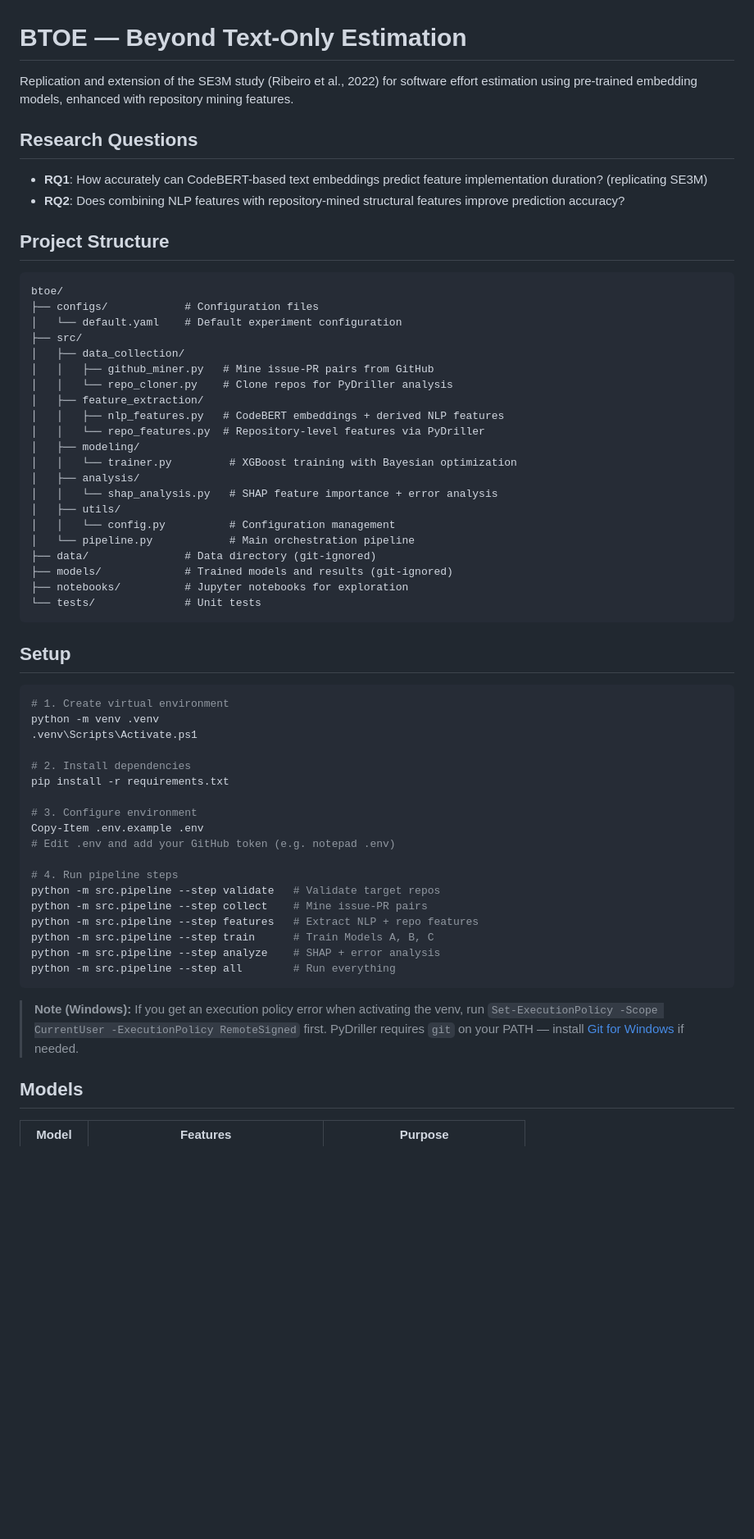
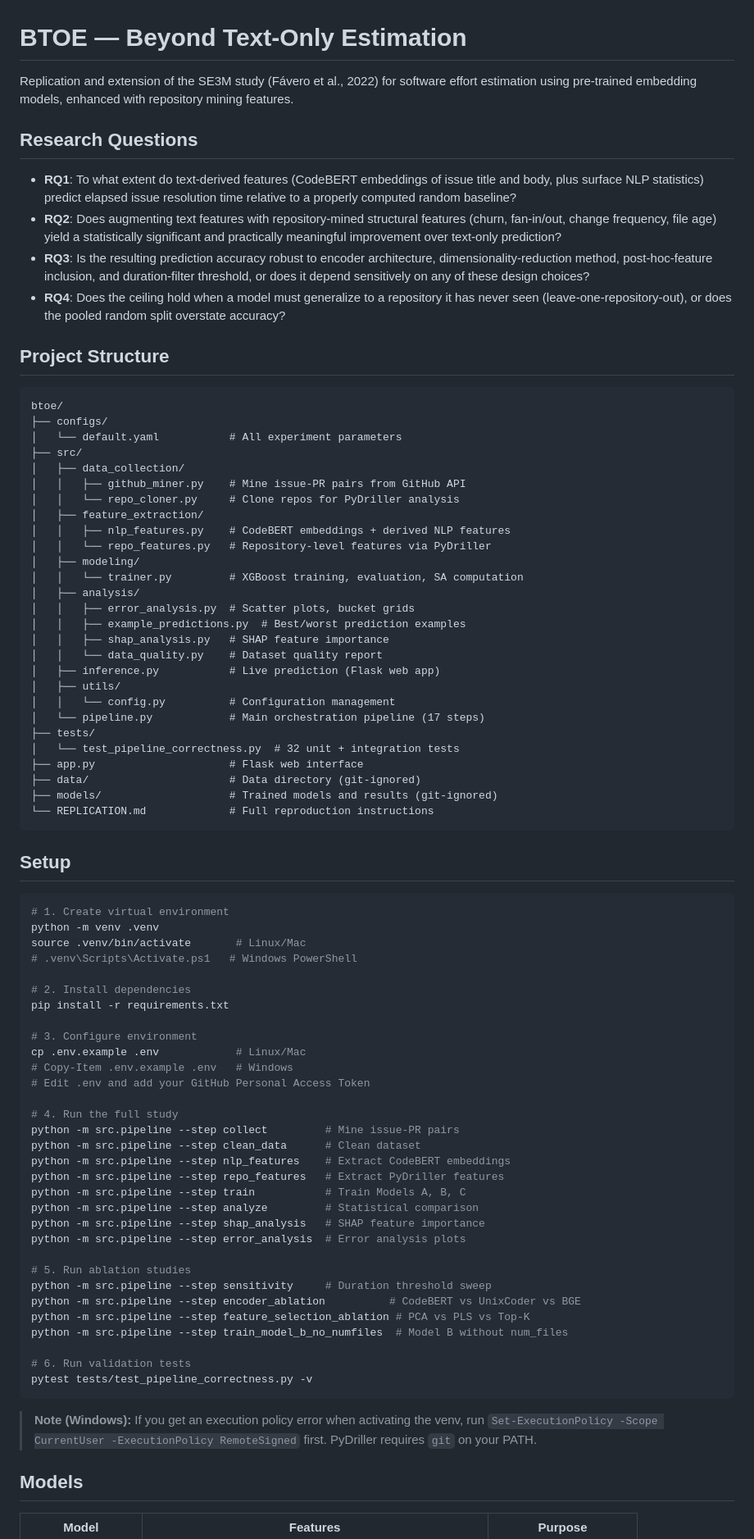
Before and after one commit to jamelski1/btoe, a Markdown page: README.md, the part around one of its changes. Shown at 82% size. GitHub-like rendering; blank space fills up the shorter version.

Commit message:
Add RQ4 (leave-one-repository-out) and gpt-4o result to README
Mirrors the SANER 2027 RENE paper's 4-RQ structure. Keeps README in
sync with the replication-package branch.

Co-Authored-By: Claude Opus 4.7 (1M context) <noreply@anthropic.com>
Claude-Session: https://claude.ai/code/session_017h1hBTfM3XSESm1914bnb4

````diff
--- a/README.md
+++ b/README.md
@@ -1,62 +1,83 @@
 # BTOE — Beyond Text-Only Estimation
 
-Replication and extension of the SE3M study (Ribeiro et al., 2022) for software effort estimation using pre-trained embedding models, enhanced with repository mining features.
+Replication and extension of the SE3M study (Fávero et al., 2022) for software effort estimation using pre-trained embedding models, enhanced with repository mining features.
 
 ## Research Questions
 
-- **RQ1**: How accurately can CodeBERT-based text embeddings predict feature implementation duration? (replicating SE3M)
-- **RQ2**: Does combining NLP features with repository-mined structural features improve prediction accuracy?
+- **RQ1**: To what extent do text-derived features (CodeBERT embeddings of issue title and body, plus surface NLP statistics) predict elapsed issue resolution time relative to a properly computed random baseline?
+- **RQ2**: Does augmenting text features with repository-mined structural features (churn, fan-in/out, change frequency, file age) yield a statistically significant and practically meaningful improvement over text-only prediction?
+- **RQ3**: Is the resulting prediction accuracy robust to encoder architecture, dimensionality-reduction method, post-hoc-feature inclusion, and duration-filter threshold, or does it depend sensitively on any of these design choices?
+- **RQ4**: Does the ceiling hold when a model must generalize to a repository it has never seen (leave-one-repository-out), or does the pooled random split overstate accuracy?
 
 ## Project Structure
 
 ```
 btoe/
-├── configs/            # Configuration files
-│   └── default.yaml    # Default experiment configuration
+├── configs/
+│   └── default.yaml           # All experiment parameters
 ├── src/
 │   ├── data_collection/
-│   │   ├── github_miner.py   # Mine issue-PR pairs from GitHub
-│   │   └── repo_cloner.py    # Clone repos for PyDriller analysis
+│   │   ├── github_miner.py    # Mine issue-PR pairs from GitHub API
+│   │   └── repo_cloner.py     # Clone repos for PyDriller analysis
 │   ├── feature_extraction/
-│   │   ├── nlp_features.py   # CodeBERT embeddings + derived NLP features
-│   │   └── repo_features.py  # Repository-level features via PyDriller
+│   │   ├── nlp_features.py    # CodeBERT embeddings + derived NLP features
+│   │   └── repo_features.py   # Repository-level features via PyDriller
 │   ├── modeling/
-│   │   └── trainer.py         # XGBoost training with Bayesian optimization
+│   │   └── trainer.py         # XGBoost training, evaluation, SA computation
 │   ├── analysis/
-│   │   └── shap_analysis.py   # SHAP feature importance + error analysis
+│   │   ├── error_analysis.py  # Scatter plots, bucket grids
+│   │   ├── example_predictions.py  # Best/worst prediction examples
+│   │   ├── shap_analysis.py   # SHAP feature importance
+│   │   └── data_quality.py    # Dataset quality report
+│   ├── inference.py           # Live prediction (Flask web app)
 │   ├── utils/
 │   │   └── config.py          # Configuration management
-│   └── pipeline.py            # Main orchestration pipeline
-├── data/               # Data directory (git-ignored)
-├── models/             # Trained models and results (git-ignored)
-├── notebooks/          # Jupyter notebooks for exploration
-└── tests/              # Unit tests
+│   └── pipeline.py            # Main orchestration pipeline (17 steps)
+├── tests/
+│   └── test_pipeline_correctness.py  # 32 unit + integration tests
+├── app.py                     # Flask web interface
+├── data/                      # Data directory (git-ignored)
+├── models/                    # Trained models and results (git-ignored)
+└── REPLICATION.md             # Full reproduction instructions
 ```
 
 ## Setup
 
-```powershell
+```bash
 # 1. Create virtual environment
 python -m venv .venv
-.venv\Scripts\Activate.ps1
+source .venv/bin/activate       # Linux/Mac
+# .venv\Scripts\Activate.ps1   # Windows PowerShell
 
 # 2. Install dependencies
 pip install -r requirements.txt
 
 # 3. Configure environment
-Copy-Item .env.example .env
-# Edit .env and add your GitHub token (e.g. notepad .env)
+cp .env.example .env            # Linux/Mac
+# Copy-Item .env.example .env   # Windows
+# Edit .env and add your GitHub Personal Access Token
 
-# 4. Run pipeline steps
-python -m src.pipeline --step validate   # Validate target repos
-python -m src.pipeline --step collect    # Mine issue-PR pairs
-python -m src.pipeline --step features   # Extract NLP + repo features
-python -m src.pipeline --step train      # Train Models A, B, C
-python -m src.pipeline --step analyze    # SHAP + error analysis
-python -m src.pipeline --step all        # Run everything
+# 4. Run the full study
+python -m src.pipeline --step collect         # Mine issue-PR pairs
+python -m src.pipeline --step clean_data      # Clean dataset
+python -m src.pipeline --step nlp_features    # Extract CodeBERT embeddings
+python -m src.pipeline --step repo_features   # Extract PyDriller features
+python -m src.pipeline --step train           # Train Models A, B, C
+python -m src.pipeline --step analyze         # Statistical comparison
+python -m src.pipeline --step shap_analysis   # SHAP feature importance
+python -m src.pipeline --step error_analysis  # Error analysis plots
+
+# 5. Run ablation studies
+python -m src.pipeline --step sensitivity     # Duration threshold sweep
+python -m src.pipeline --step encoder_ablation          # CodeBERT vs UnixCoder vs BGE
+python -m src.pipeline --step feature_selection_ablation # PCA vs PLS vs Top-K
+python -m src.pipeline --step train_model_b_no_numfiles  # Model B without num_files
+
+# 6. Run validation tests
+pytest tests/test_pipeline_correctness.py -v
 ```
 
-> **Note (Windows):** If you get an execution policy error when activating the venv, run `Set-ExecutionPolicy -Scope CurrentUser -ExecutionPolicy RemoteSigned` first. PyDriller requires `git` on your PATH — install [Git for Windows](https://git-scm.com/download/win) if needed.
+> **Note (Windows):** If you get an execution policy error when activating the venv, run `Set-ExecutionPolicy -Scope CurrentUser -ExecutionPolicy RemoteSigned` first. PyDriller requires `git` on your PATH.
 
 ## Models
 
````
Also changed, not shown: other parts of README.md (+19 -5 lines).
